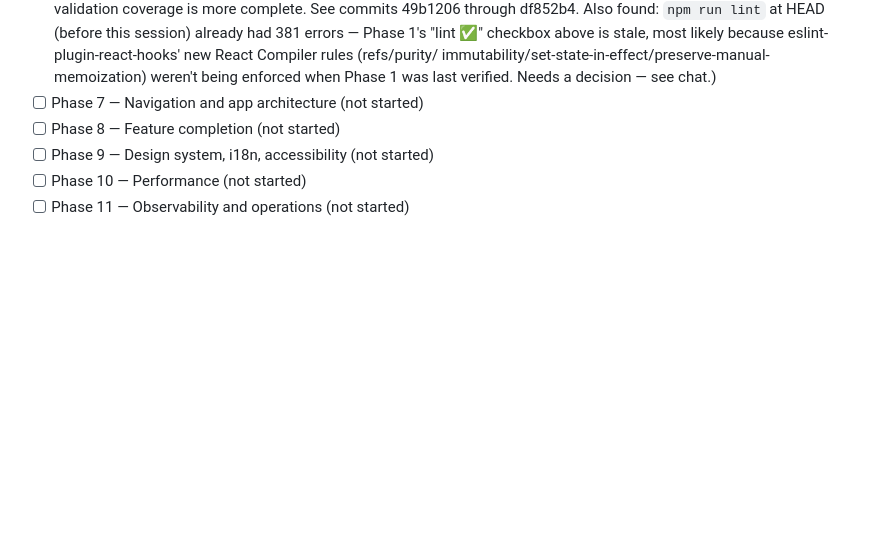
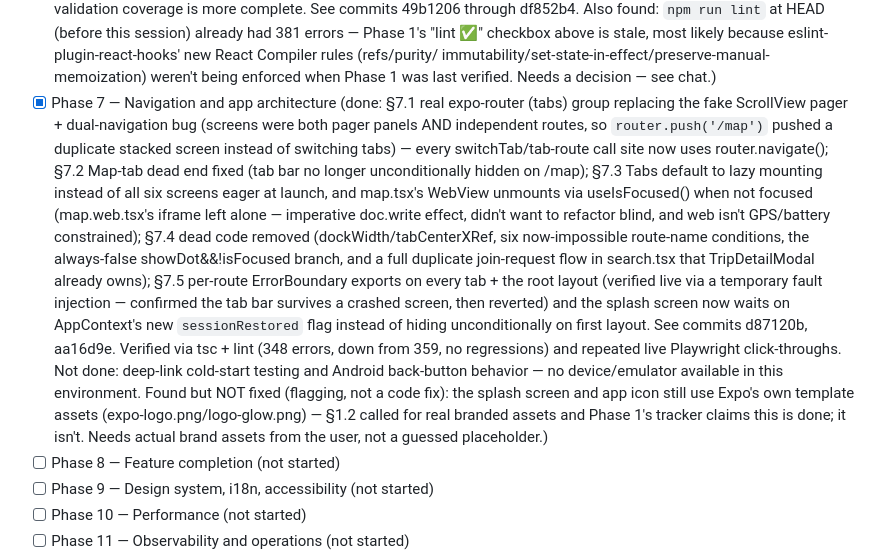
Before and after one commit to aryanraj0316-lang/TravelStar, a Markdown page: docs/REMEDIATION.md, the part around the change. GitHub-like rendering; blank space fills up the shorter version.

Commit message:
Update REMEDIATION progress tracker: Phase 7 complete

```diff
--- a/docs/REMEDIATION.md
+++ b/docs/REMEDIATION.md
@@ -1185,7 +1185,34 @@ partial, exactly what's blocking full completion.
       immutability/set-state-in-effect/preserve-manual-memoization) weren't
       being enforced when Phase 1 was last verified. Needs a decision — see
       chat.)
-- [ ] Phase 7 — Navigation and app architecture (not started)
+- [x] Phase 7 — Navigation and app architecture (done: §7.1 real
+      expo-router (tabs) group replacing the fake ScrollView pager +
+      dual-navigation bug (screens were both pager panels AND independent
+      routes, so `router.push('/map')` pushed a duplicate stacked screen
+      instead of switching tabs) — every switchTab/tab-route call site now
+      uses router.navigate(); §7.2 Map-tab dead end fixed (tab bar no
+      longer unconditionally hidden on /map); §7.3 Tabs default to lazy
+      mounting instead of all six screens eager at launch, and map.tsx's
+      WebView unmounts via useIsFocused() when not focused (map.web.tsx's
+      iframe left alone — imperative doc.write effect, didn't want to
+      refactor blind, and web isn't GPS/battery constrained); §7.4 dead
+      code removed (dockWidth/tabCenterXRef, six now-impossible route-name
+      conditions, the always-false showDot&&!isFocused branch, and a full
+      duplicate join-request flow in search.tsx that TripDetailModal
+      already owns); §7.5 per-route ErrorBoundary exports on every tab +
+      the root layout (verified live via a temporary fault injection —
+      confirmed the tab bar survives a crashed screen, then reverted) and
+      the splash screen now waits on AppContext's new `sessionRestored`
+      flag instead of hiding unconditionally on first layout. See commits
+      d87120b, aa16d9e. Verified via tsc + lint (348 errors, down from
+      359, no regressions) and repeated live Playwright click-throughs.
+      Not done: deep-link cold-start testing and Android back-button
+      behavior — no device/emulator available in this environment.
+      Found but NOT fixed (flagging, not a code fix): the splash screen
+      and app icon still use Expo's own template assets
+      (expo-logo.png/logo-glow.png) — §1.2 called for real branded
+      assets and Phase 1's tracker claims this is done; it isn't. Needs
+      actual brand assets from the user, not a guessed placeholder.)
 - [ ] Phase 8 — Feature completion (not started)
 - [ ] Phase 9 — Design system, i18n, accessibility (not started)
 - [ ] Phase 10 — Performance (not started)
```
